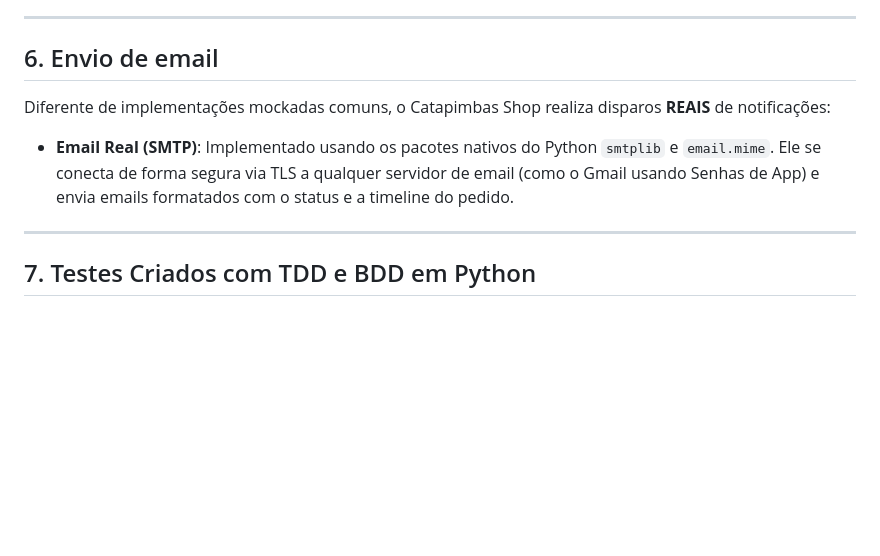
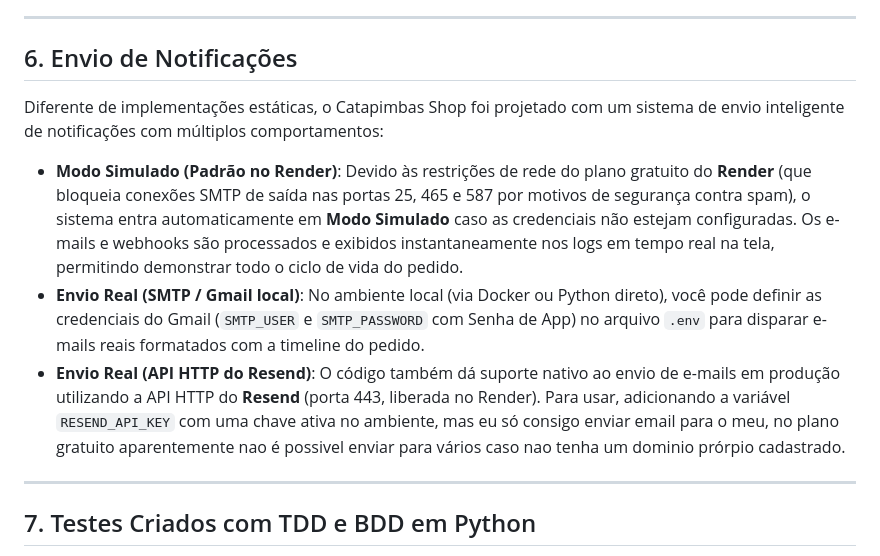
Before and after one commit to arywnz/Catapimbas_shop_padroes_de_projeto, a Markdown page: README.md, the part around the change. GitHub-like rendering; blank space fills up the shorter version.

Commit message:
fix: atualizaçao no readme

```diff
--- a/README.md
+++ b/README.md
@@ -97,12 +97,13 @@ Adaptei os **4 padrões de projeto** do script original para a arquitetura distr
 
 ---
 
-## 6. Envio de email
+## 6. Envio de Notificações
 
-Diferente de implementações mockadas comuns, o Catapimbas Shop realiza disparos **REAIS** de notificações:
+Diferente de implementações estáticas, o Catapimbas Shop foi projetado com um sistema de envio inteligente de notificações com múltiplos comportamentos:
 
-* **Email Real (SMTP)**:
-  Implementado usando os pacotes nativos do Python `smtplib` e `email.mime`. Ele se conecta de forma segura via TLS a qualquer servidor de email (como o Gmail usando Senhas de App) e envia emails formatados com o status e a timeline do pedido.
+* **Modo Simulado (Padrão no Render)**: Devido às restrições de rede do plano gratuito do **Render** (que bloqueia conexões SMTP de saída nas portas 25, 465 e 587 por motivos de segurança contra spam), o sistema entra automaticamente em **Modo Simulado** caso as credenciais não estejam configuradas. Os e-mails e webhooks são processados e exibidos instantaneamente nos logs em tempo real na tela, permitindo demonstrar todo o ciclo de vida do pedido.
+* **Envio Real (SMTP / Gmail local)**: No ambiente local (via Docker ou Python direto), você pode definir as credenciais do Gmail (`SMTP_USER` e `SMTP_PASSWORD` com Senha de App) no arquivo `.env` para disparar e-mails reais formatados com a timeline do pedido.
+* **Envio Real (API HTTP do Resend)**: O código também dá suporte nativo ao envio de e-mails em produção utilizando a API HTTP do **Resend** (porta 443, liberada no Render). Para usar,  adicionando a variável `RESEND_API_KEY` com uma chave ativa no ambiente, mas eu só consigo enviar email para o meu, no plano gratuito aparentemente nao é possivel enviar para vários caso nao tenha um dominio prórpio cadastrado.
 
 ---
 
```
